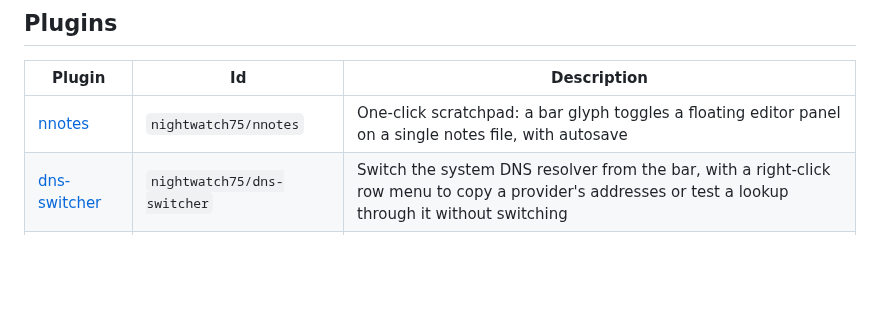
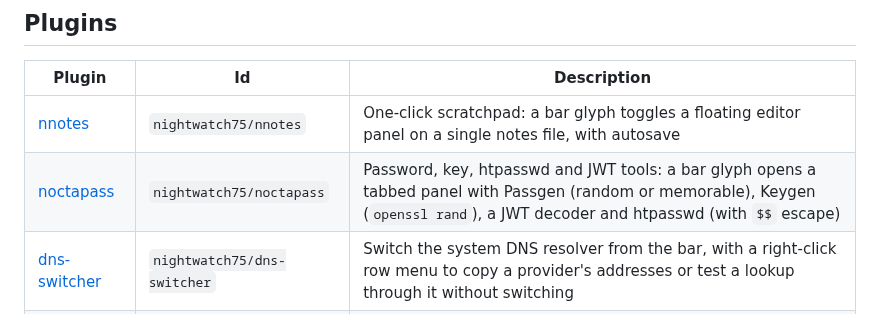
Before and after one commit to nightwatch75/noctalia-plugins, a Markdown page: README.md, the part around the change. GitHub-like rendering; blank space fills up the shorter version.

Commit message:
noctapass 0.1.0: password, key, JWT and htpasswd tools in a tabbed panel
Passgen (random or EFF passphrase), Keygen (openssl rand), JWT decoder and htpasswd with $$ escape.

```diff
--- a/README.md
+++ b/README.md
@@ -18,6 +18,7 @@ location = "https://github.com/nightwatch75/noctalia-plugins.git"
 | Plugin | Id | Description |
 |--------|----|-------------|
 | [nnotes](nnotes/) | `nightwatch75/nnotes` | One-click scratchpad: a bar glyph toggles a floating editor panel on a single notes file, with autosave |
+| [noctapass](noctapass/) | `nightwatch75/noctapass` | Password, key, htpasswd and JWT tools: a bar glyph opens a tabbed panel with Passgen (random or memorable), Keygen (`openssl rand`), a JWT decoder and htpasswd (with `$$` escape) |
 | [dns-switcher](dns-switcher/) | `nightwatch75/dns-switcher` | Switch the system DNS resolver from the bar, with a right-click row menu to copy a provider's addresses or test a lookup through it without switching |
 | [file-search](file-search/) | `nightwatch75/file-search` | Fuzzy search files and folders as you type (fzf-powered), across your search folder (or the whole system, remote mounts excluded) and/or the mounted USB disks; a right-click row menu to open, reveal or copy, and a disk usage donut showing what fills the folder |
 | [todo](todo/) | `nightwatch75/todo` | Prioritised to-do list on the bar: editable tasks with low/medium/important colour chips, drag reorder, bulk priority set, a right-click row menu for edit/priority/delete |
```
Also changed, not shown: noctapass/README.md (added, +153 -0 lines), noctapass/images/htpasswd.png (added), noctapass/images/jwt.png (added), noctapass/images/keygen.png (added), noctapass/images/passgen-memorable.png (added), noctapass/images/passgen-random.png (added), 6 other files.
